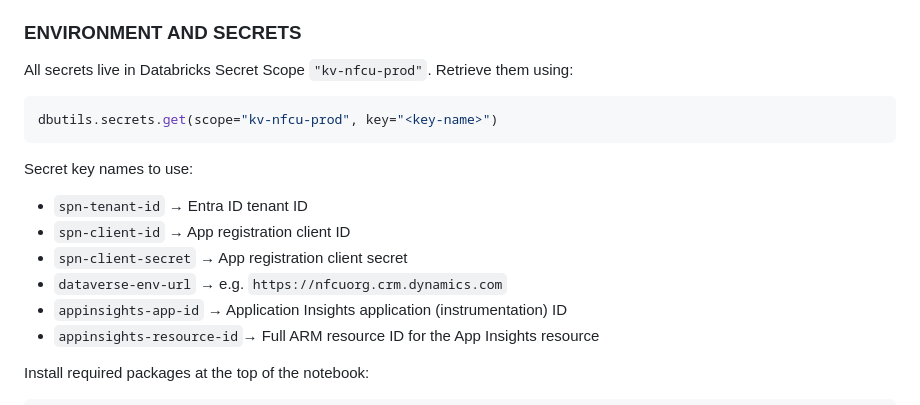
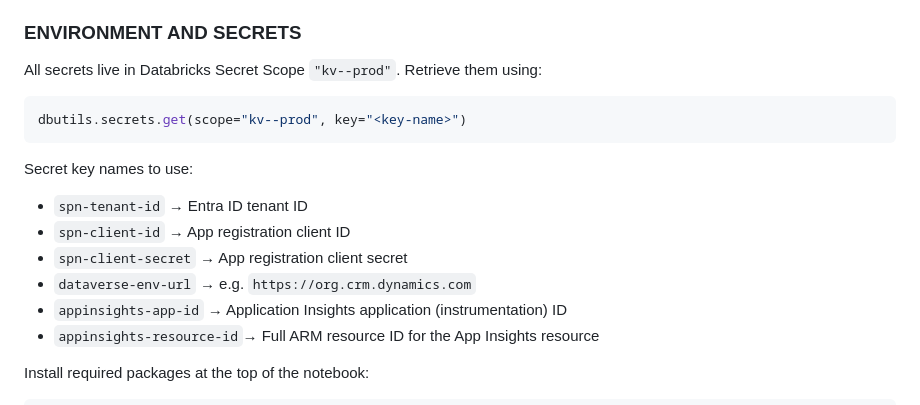
Before and after one commit to umeshpjr/spice-route-kitchen, a Markdown page: databricks_genie_copilot_pipeline_prompt.md, the part around the change. Rendered like a GitHub page.

````diff
--- a/databricks_genie_copilot_pipeline_prompt.md
+++ b/databricks_genie_copilot_pipeline_prompt.md
@@ -10,16 +10,16 @@ Build a production-grade Databricks pipeline in Python that uses a Service Princ
 
 ### ENVIRONMENT AND SECRETS
 
-All secrets live in Databricks Secret Scope `"kv-nfcu-prod"`. Retrieve them using:
+All secrets live in Databricks Secret Scope `"kv--prod"`. Retrieve them using:
 ```python
-dbutils.secrets.get(scope="kv-nfcu-prod", key="<key-name>")
+dbutils.secrets.get(scope="kv--prod", key="<key-name>")
 ```
 
 Secret key names to use:
 - `spn-tenant-id`          → Entra ID tenant ID
 - `spn-client-id`          → App registration client ID
 - `spn-client-secret`      → App registration client secret
-- `dataverse-env-url`      → e.g. `https://nfcuorg.crm.dynamics.com`
+- `dataverse-env-url`      → e.g. `https://org.crm.dynamics.com`
 - `appinsights-app-id`     → Application Insights application (instrumentation) ID
 - `appinsights-resource-id`→ Full ARM resource ID for the App Insights resource
 
````
